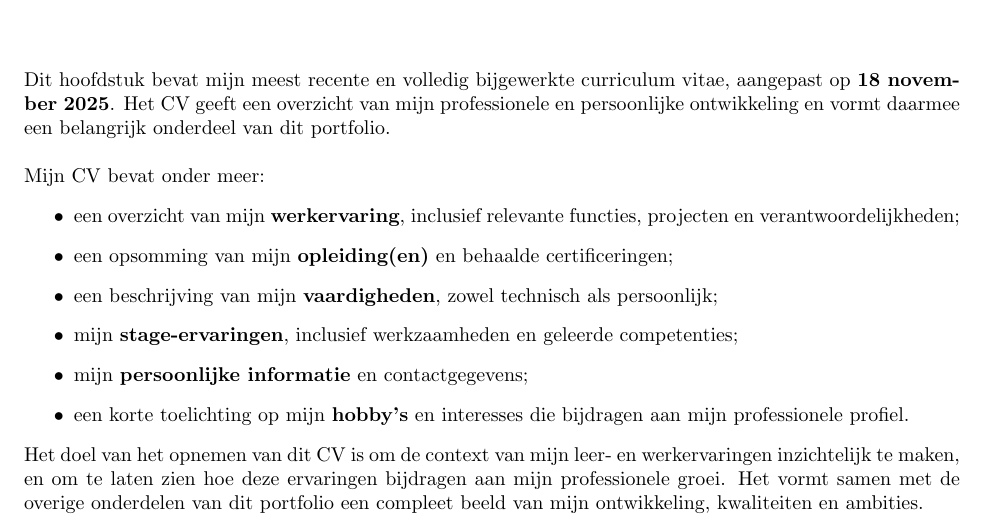
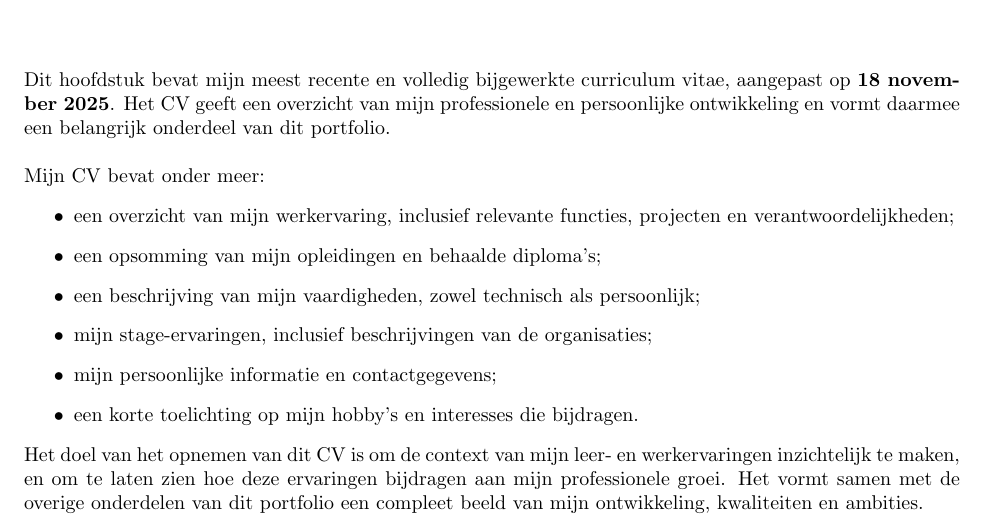
Before and after one commit to XTamis/Afstudeerportfolio, a LaTeX document (portfolio.tex): part of page 4 of 9, cut so that both start at the same text. Compiled offline with pdfLaTeX.

Commit message:
feat: updated cv intro text

```diff
--- a/portfolio.tex
+++ b/portfolio.tex
@@ -97,12 +97,12 @@ persoonlijke ontwikkeling en vormt daarmee een belangrijk onderdeel van dit port
 \\\\
 Mijn CV bevat onder meer:
 \begin{itemize}
-    \item een overzicht van mijn \textbf{werkervaring}, inclusief relevante functies, projecten en verantwoordelijkheden;
-    \item een opsomming van mijn \textbf{opleiding(en)} en behaalde certificeringen;
-    \item een beschrijving van mijn \textbf{vaardigheden}, zowel technisch als persoonlijk;
-    \item mijn \textbf{stage-ervaringen}, inclusief werkzaamheden en geleerde competenties;
-    \item mijn \textbf{persoonlijke informatie} en contactgegevens;
-    \item een korte toelichting op mijn \textbf{hobby’s} en interesses die bijdragen aan mijn professionele profiel.
+    \item een overzicht van mijn werkervaring, inclusief relevante functies, projecten en verantwoordelijkheden;
+    \item een opsomming van mijn opleidingen en behaalde diploma’s;
+    \item een beschrijving van mijn vaardigheden, zowel technisch als persoonlijk;
+    \item mijn stage-ervaringen, inclusief beschrijvingen van de organisaties;
+    \item mijn persoonlijke informatie en contactgegevens;
+    \item een korte toelichting op mijn hobby’s en interesses die bijdragen.
 \end{itemize}
 Het doel van het opnemen van dit CV is om de context van mijn leer- en werkervaringen inzichtelijk te maken,
 en om te laten zien hoe deze ervaringen bijdragen aan mijn professionele groei. Het vormt samen met de overige onderdelen van dit portfolio een
```
Also changed, not shown: portfolio.pdf.
